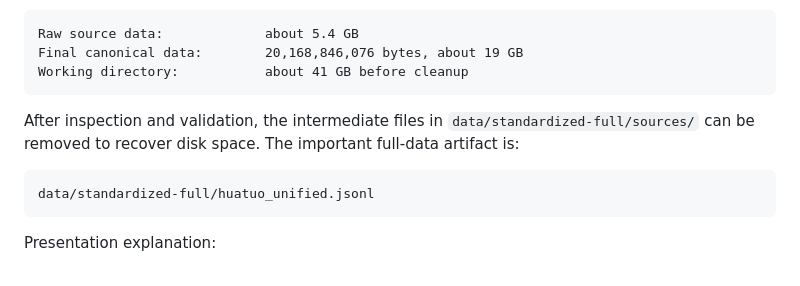
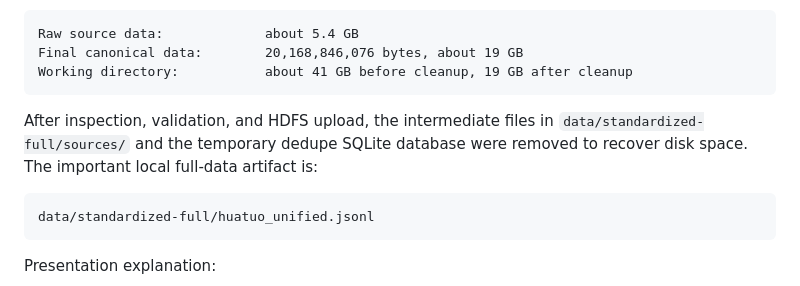
Before and after one commit to Mr1-Robot/huatuo-big-data-hadoop-spark, a Markdown page: journey.md, the part around one of its changes. Drawn GitHub-style.

````diff
--- a/journey.md
+++ b/journey.md
@@ -295,12 +295,12 @@ the working directory size is not the same as the final dataset size.
 ```text
 Raw source data:             about 5.4 GB
 Final canonical data:        20,168,846,076 bytes, about 19 GB
-Working directory:           about 41 GB before cleanup
+Working directory:           about 41 GB before cleanup, 19 GB after cleanup
 ```
 
-After inspection and validation, the intermediate files in
-`data/standardized-full/sources/` can be removed to recover disk space. The
-important full-data artifact is:
+After inspection, validation, and HDFS upload, the intermediate files in
+`data/standardized-full/sources/` and the temporary dedupe SQLite database were
+removed to recover disk space. The important local full-data artifact is:
 
 ```text
 data/standardized-full/huatuo_unified.jsonl
````
Also changed, not shown: other parts of journey.md (+38 -6 lines).
